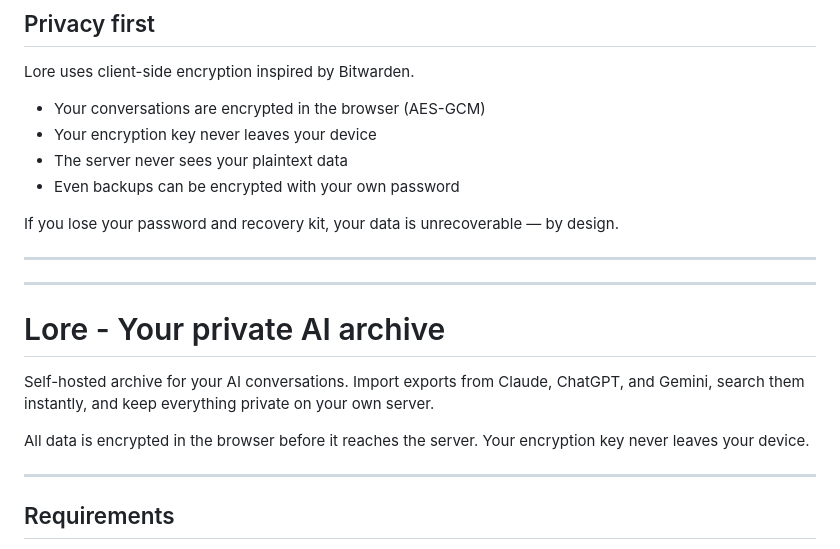
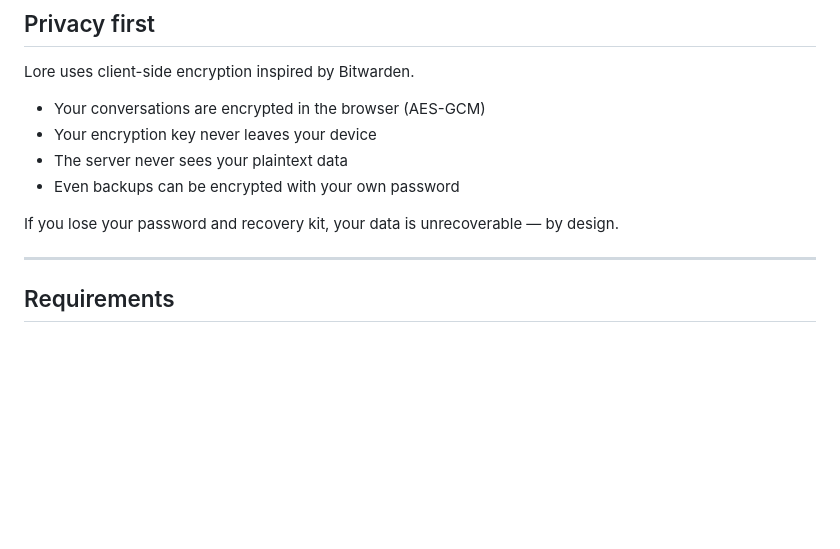
Before and after one commit to Imonda/lore, a Markdown page: README.md, the part around the change. Rendered like a GitHub page; blank space fills up the shorter version.

```diff
--- a/README.md
+++ b/README.md
@@ -52,17 +52,6 @@ Lore uses client-side encryption inspired by Bitwarden.
 - Even backups can be encrypted with your own password
 
 If you lose your password and recovery kit, your data is unrecoverable — by design.
-
----
-
-
----
-
-# Lore - Your private AI archive
-
-Self-hosted archive for your AI conversations. Import exports from Claude, ChatGPT, and Gemini, search them instantly, and keep everything private on your own server.
-
-All data is encrypted in the browser before it reaches the server. Your encryption key never leaves your device.
 
 ---
 
```
